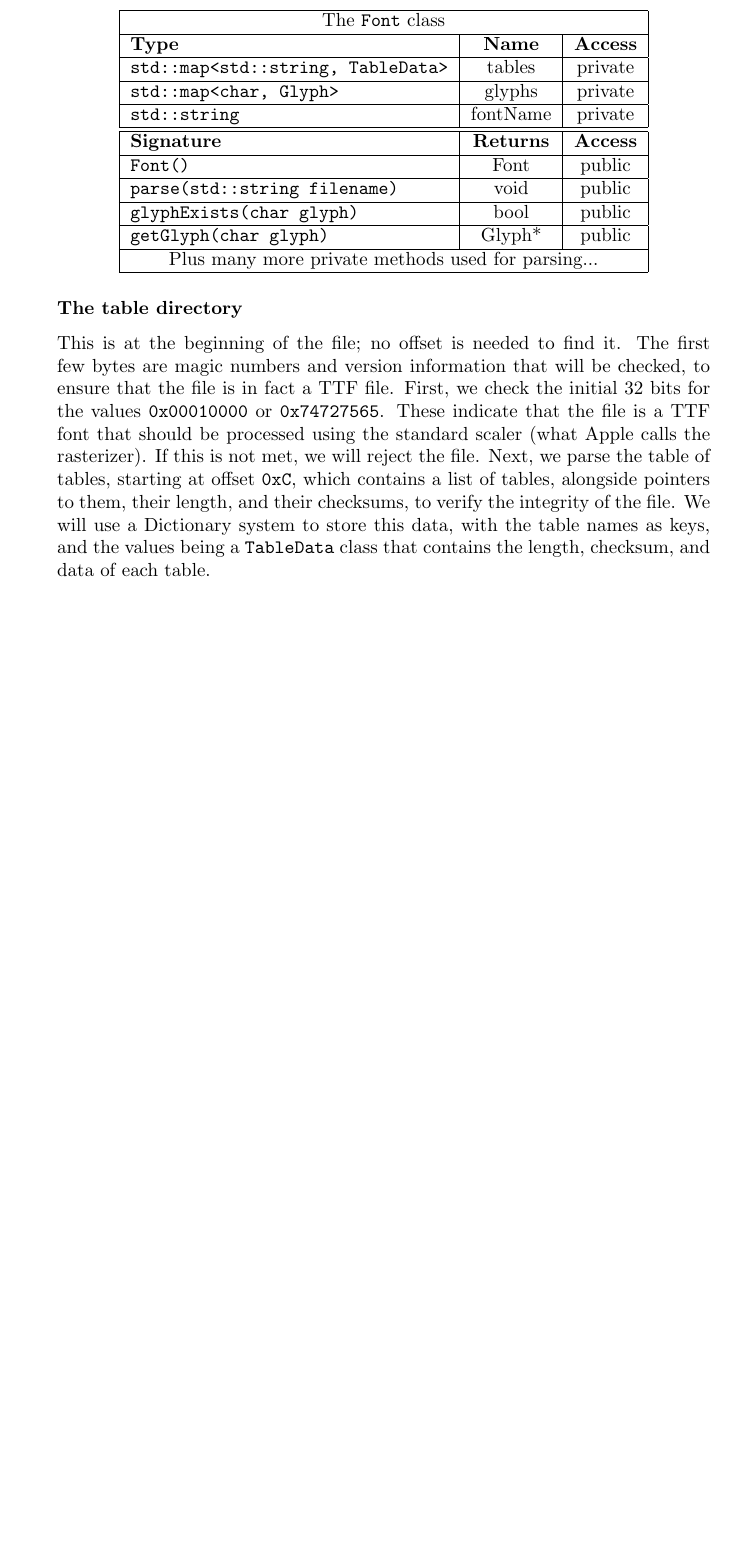
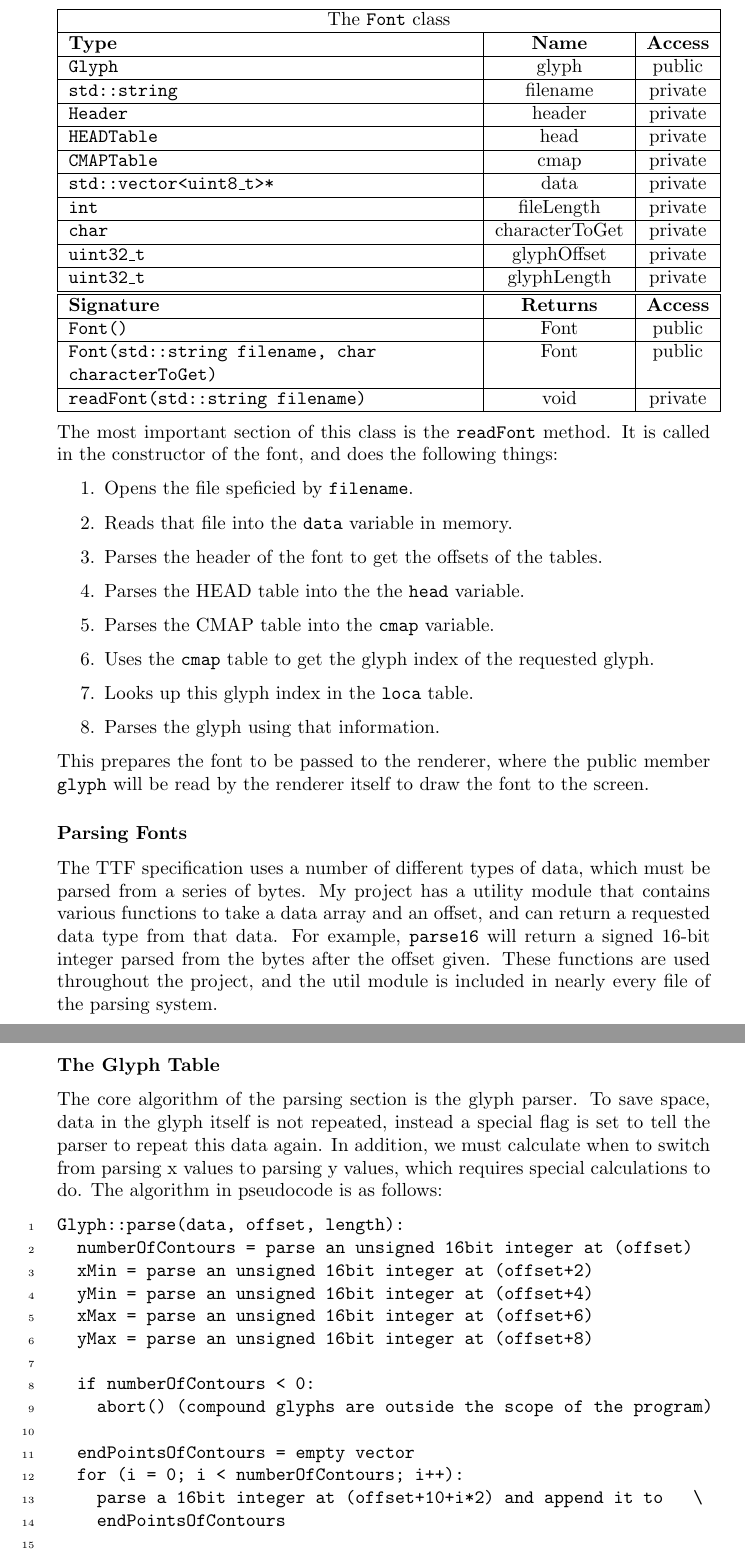
Before and after one commit to JakeIrvine/NEATransfer, a LaTeX document (nea.tex): part of page 12 of 12 before the commit and two parts of pages 12 and 13 of 15 after it, the two joined at a grey line, cut so that both start at the same text, the shorter picture padded with empty space. Compiled offline with pdfLaTeX.

Commit message:
updat3git add -u !

```diff
--- a/nea.tex
+++ b/nea.tex
@@ -5,6 +5,7 @@
 \usepackage{amsmath}
 \usepackage{wrapfig}
 \usepackage{graphicx}
+\usepackage{fancyvrb}
 \usepackage{textcomp}
 \usepackage{bytefield}
 \graphicspath{ {./img/} }
@@ -370,43 +408,90 @@ display the font.
 
 \begin{center}
-  \begin{tabular}{|l|c|c|}
+  \begin{tabular}{|p{7.5cm}|c|c|}
     \hline
     \multicolumn{3}{|c|}{The \texttt{Font} class} \\
     \hline
     \textbf{Type} & \textbf{Name} & \textbf{Access} \\
     \hline
-    \texttt{std::map<std::string, TableData>} & tables & private \\
+    \texttt{Glyph} & glyph & public \\
     \hline
-    \texttt{std::map<char, Glyph>} & glyphs & private \\
+    \texttt{std::string} & filename & private \\
     \hline
-    \texttt{std::string} & fontName & private \\
+    \texttt{Header} & header & private \\
+    \hline
+    \texttt{HEADTable} & head & private \\
+    \hline
+    \texttt{CMAPTable} & cmap & private \\
+    \hline
+    \texttt{std::vector<uint8\_t>*} & data & private \\
+    \hline
+    \texttt{int} & fileLength & private \\
+    \hline
+    \texttt{char} & characterToGet & private \\
+    \hline
+    \texttt{uint32\_t} & glyphOffset & private \\
+    \hline
+    \texttt{uint32\_t} & glyphLength & private \\
     \hline
     \hline
     \textbf{Signature} & \textbf{Returns} & \textbf{Access} \\
     \hline
     \texttt{Font()} & Font & public \\
     \hline
-    \texttt{parse(std::string filename)} & void & public \\
+    \texttt{Font(std::string filename, char characterToGet)} & Font & public \\
     \hline
-    \texttt{glyphExists(char glyph)} & bool & public \\
-    \hline
-    \texttt{getGlyph(char glyph)} & Glyph* & public \\
-    \hline
-    \multicolumn{3}{|c|}{Plus many more private methods used for parsing...} \\
+    \texttt{readFont(std::string filename)} & void & private \\
     \hline
   \end{tabular}
 \end{center}
 
-\subsubsection{The table directory}
-This is at the beginning of the file; no offset is needed to find it. The first
-few bytes are magic numbers and version information that will be checked, to
-ensure that the file is in fact a TTF file. First, we check the initial 32 bits
-for the values \texttt{0x00010000} or \texttt{0x74727565}. These indicate that
-the file is a TTF font that should be processed using the standard scaler (what
-Apple calls the rasterizer). If this is not met, we will reject the file. Next,
-we parse the table of tables, starting at offset \texttt{0xC}, which contains a
-list of tables, alongside pointers to them, their length, and their checksums,
-to verify the integrity of the file. We will use a Dictionary system to store
-this data, with the table names as keys, and the values being a
-\texttt{TableData} class that contains the length, checksum, and data of each
-table.
+The most important section of this class is the \texttt{readFont} method. It is
+called in the constructor of the font, and does the following things:
+
+\begin{enumerate}
+\item Opens the file speficied by \texttt{filename}.
+\item Reads that file into the \texttt{data} variable in memory.
+\item Parses the header of the font to get the offsets of the tables.
+\item Parses the HEAD table into the the \texttt{head} variable.
+\item Parses the CMAP table into the \texttt{cmap} variable.
+\item Uses the \texttt{cmap} table to get the glyph index of the requested glyph.
+\item Looks up this glyph index in the \texttt{loca} table.
+\item Parses the glyph using that information.
+\end{enumerate}
+
+This prepares the font to be passed to the renderer, where the public member
+\texttt{glyph} will be read by the renderer itself to draw the font to the screen.
+
+\subsubsection{Parsing Fonts}
+
+The TTF specification uses a number of different types of data, which must be
+parsed from a series of bytes. My project has a utility module that contains
+various functions to take a data array and an offset, and can return a requested
+data type from that data. For example, \texttt{parse16} will return a signed 16-bit
+integer parsed from the bytes after the offset given. These functions are used
+throughout the project, and the util module is included in nearly every file of
+the parsing system.
+
+\subsubsection{The Glyph Table}
+
+The core algorithm of the parsing section is the glyph parser. To save space,
+data in the glyph itself is not repeated, instead a special flag is set to tell
+the parser to repeat this data again. In addition, we must calculate when to
+switch from parsing x values to parsing y values, which requires special
+calculations to do. The algorithm in pseudocode is as follows:
+
+\begin{Verbatim}[numbers=left]
+Glyph::parse(data, offset, length):
+  numberOfContours = parse an unsigned 16bit integer at (offset)
+  xMin = parse an unsigned 16bit integer at (offset+2)
+  yMin = parse an unsigned 16bit integer at (offset+4)
+  xMax = parse an unsigned 16bit integer at (offset+6)
+  yMax = parse an unsigned 16bit integer at (offset+8)
+
+  if numberOfContours < 0:
+    abort() (compound glyphs are outside the scope of the program)
+
+  endPointsOfContours = empty vector
+  for (i = 0; i < numberOfContours; i++):
+    parse a 16bit integer at (offset+10+i*2) and append it to   \
+    endPointsOfContours
```
Also changed, not shown: nea.tex (159 more changed lines).
